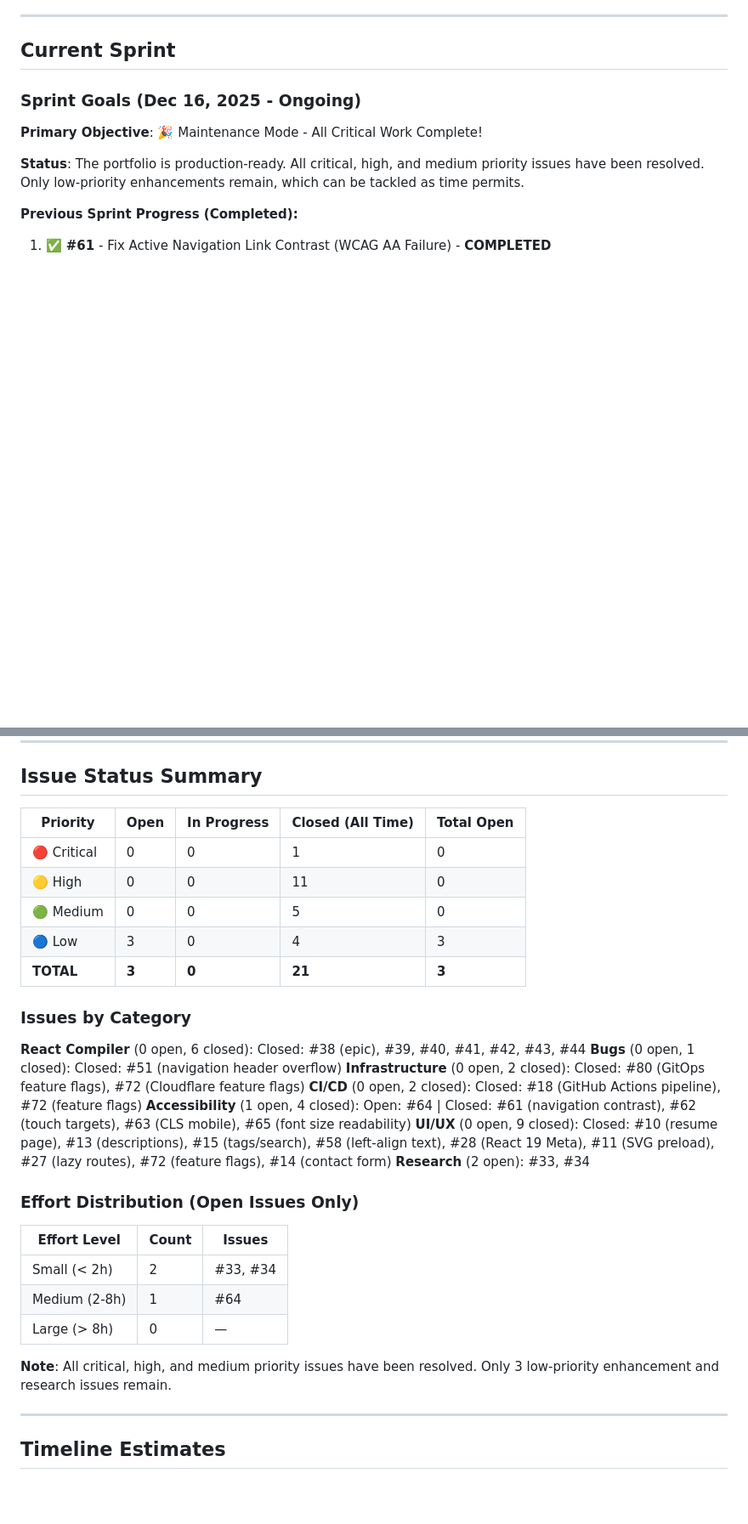
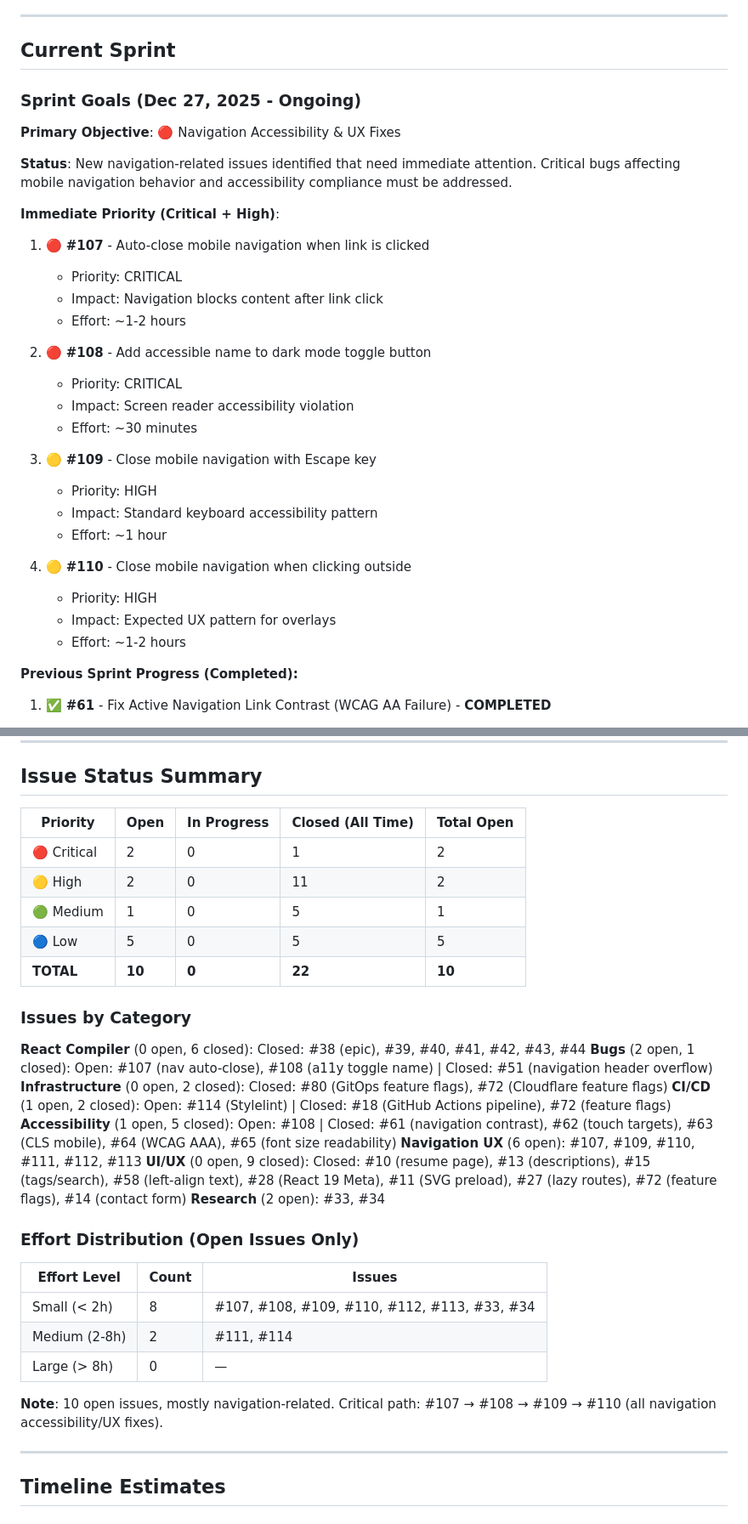
Before and after one commit to taearls/portfolio, a Markdown page: ROADMAP.md, 2 parts joined by grey strips. Shown at 85% size. Rendered like a GitHub page; blank space fills up the shorter version.

```diff
--- a/ROADMAP.md
+++ b/ROADMAP.md
@@ -186,11 +204,33 @@ _Successfully migrated to TailwindCSS v4 with modern config_
 
 ## Current Sprint
 
-### Sprint Goals (Dec 16, 2025 - Ongoing)
-
-**Primary Objective**: 🎉 Maintenance Mode - All Critical Work Complete!
-
-**Status**: The portfolio is production-ready. All critical, high, and medium priority issues have been resolved. Only low-priority enhancements remain, which can be tackled as time permits.
+### Sprint Goals (Dec 27, 2025 - Ongoing)
+
+**Primary Objective**: 🔴 Navigation Accessibility & UX Fixes
+
+**Status**: New navigation-related issues identified that need immediate attention. Critical bugs affecting mobile navigation behavior and accessibility compliance must be addressed.
+
+**Immediate Priority (Critical + High)**:
+
+1. 🔴 **#107** - Auto-close mobile navigation when link is clicked
+   - Priority: CRITICAL
+   - Impact: Navigation blocks content after link click
+   - Effort: ~1-2 hours
+
+2. 🔴 **#108** - Add accessible name to dark mode toggle button
+   - Priority: CRITICAL
+   - Impact: Screen reader accessibility violation
+   - Effort: ~30 minutes
+
+3. 🟡 **#109** - Close mobile navigation with Escape key
+   - Priority: HIGH
+   - Impact: Standard keyboard accessibility pattern
+   - Effort: ~1 hour
+
+4. 🟡 **#110** - Close mobile navigation when clicking outside
+   - Priority: HIGH
+   - Impact: Expected UX pattern for overlays
+   - Effort: ~1-2 hours
 
 **Previous Sprint Progress (Completed):**
 
@@ -428,33 +468,34 @@ _None - All prerequisites for #43 are complete. Ready to implement._
 
 ## Issue Status Summary
 
-| Priority    | Open  | In Progress | Closed (All Time) | Total Open |
-| ----------- | ----- | ----------- | ----------------- | ---------- |
-| 🔴 Critical | 0     | 0           | 1                 | 0          |
-| 🟡 High     | 0     | 0           | 11                | 0          |
-| 🟢 Medium   | 0     | 0           | 5                 | 0          |
-| 🔵 Low      | 3     | 0           | 4                 | 3          |
-| **TOTAL**   | **3** | **0**       | **21**            | **3**      |
+| Priority    | Open   | In Progress | Closed (All Time) | Total Open |
+| ----------- | ------ | ----------- | ----------------- | ---------- |
+| 🔴 Critical | 2      | 0           | 1                 | 2          |
+| 🟡 High     | 2      | 0           | 11                | 2          |
+| 🟢 Medium   | 1      | 0           | 5                 | 1          |
+| 🔵 Low      | 5      | 0           | 5                 | 5          |
+| **TOTAL**   | **10** | **0**       | **22**            | **10**     |
 
 ### Issues by Category
 
 **React Compiler** (0 open, 6 closed): Closed: #38 (epic), #39, #40, #41, #42, #43, #44
-**Bugs** (0 open, 1 closed): Closed: #51 (navigation header overflow)
+**Bugs** (2 open, 1 closed): Open: #107 (nav auto-close), #108 (a11y toggle name) | Closed: #51 (navigation header overflow)
 **Infrastructure** (0 open, 2 closed): Closed: #80 (GitOps feature flags), #72 (Cloudflare feature flags)
-**CI/CD** (0 open, 2 closed): Closed: #18 (GitHub Actions pipeline), #72 (feature flags)
-**Accessibility** (1 open, 4 closed): Open: #64 | Closed: #61 (navigation contrast), #62 (touch targets), #63 (CLS mobile), #65 (font size readability)
+**CI/CD** (1 open, 2 closed): Open: #114 (Stylelint) | Closed: #18 (GitHub Actions pipeline), #72 (feature flags)
+**Accessibility** (1 open, 5 closed): Open: #108 | Closed: #61 (navigation contrast), #62 (touch targets), #63 (CLS mobile), #64 (WCAG AAA), #65 (font size readability)
+**Navigation UX** (6 open): #107, #109, #110, #111, #112, #113
 **UI/UX** (0 open, 9 closed): Closed: #10 (resume page), #13 (descriptions), #15 (tags/search), #58 (left-align text), #28 (React 19 Meta), #11 (SVG preload), #27 (lazy routes), #72 (feature flags), #14 (contact form)
 **Research** (2 open): #33, #34
 
 ### Effort Distribution (Open Issues Only)
 
-| Effort Level  | Count | Issues   |
-| ------------- | ----- | -------- |
-| Small (< 2h)  | 2     | #33, #34 |
-| Medium (2-8h) | 1     | #64      |
-| Large (> 8h)  | 0     | —        |
-
-**Note**: All critical, high, and medium priority issues have been resolved. Only 3 low-priority enhancement and research issues remain.
+| Effort Level  | Count | Issues                                       |
+| ------------- | ----- | -------------------------------------------- |
+| Small (< 2h)  | 8     | #107, #108, #109, #110, #112, #113, #33, #34 |
+| Medium (2-8h) | 2     | #111, #114                                   |
+| Large (> 8h)  | 0     | —                                            |
+
+**Note**: 10 open issues, mostly navigation-related. Critical path: #107 → #108 → #109 → #110 (all navigation accessibility/UX fixes).
 
 ---
 
```
Also changed, not shown: other parts of ROADMAP.md (+63 -20 lines).
